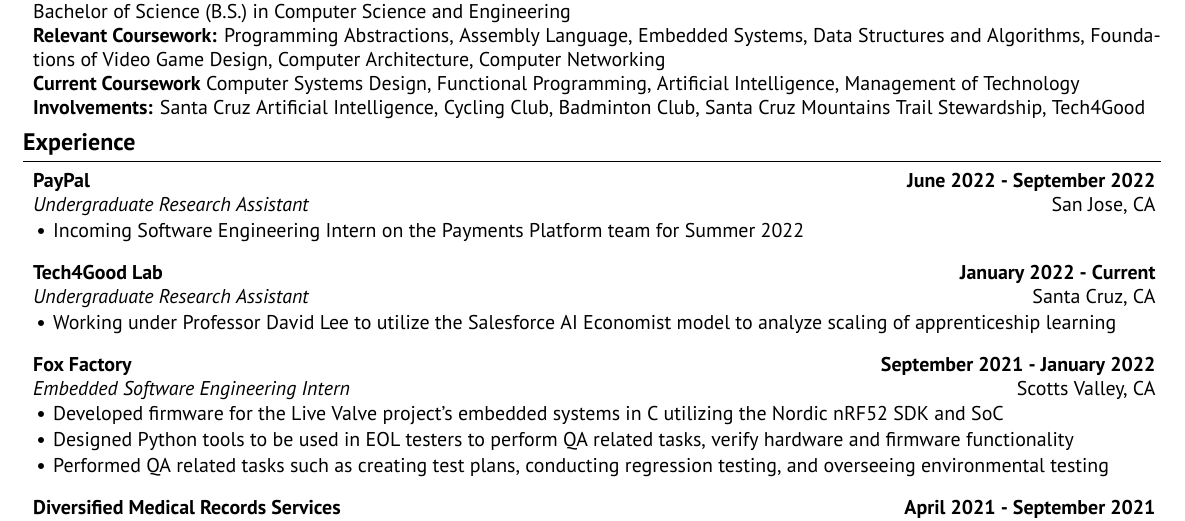
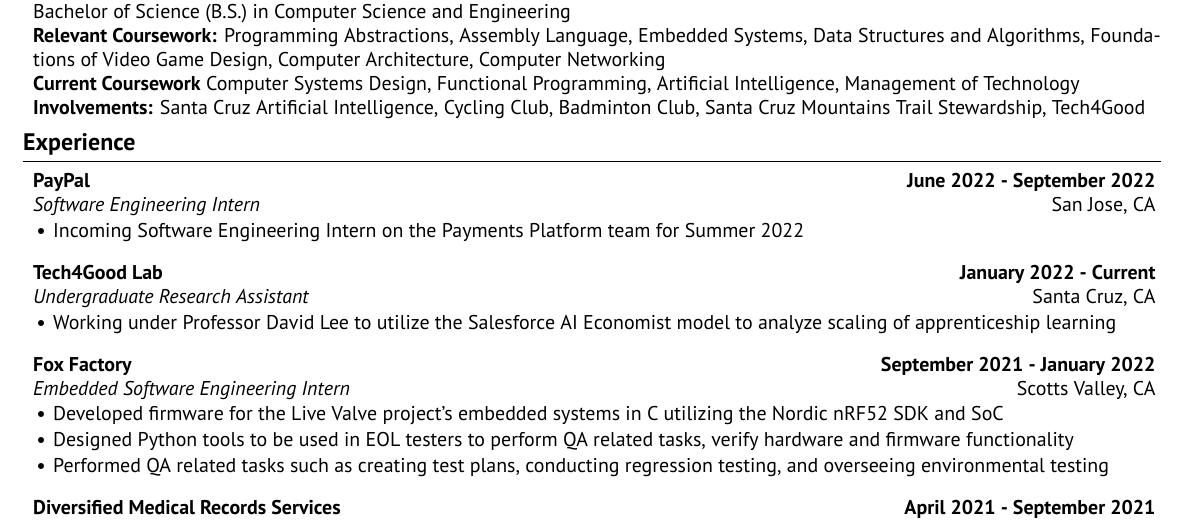
Before and after one commit to ankitsxchdeva/resume, a LaTeX CV (src/resume.tex): part of the page, cut so that both start at the same text. Compiled offline with XeLaTeX.

Commit message:
summer 2022

```diff
--- a/src/resume.tex
+++ b/src/resume.tex
@@ -37,7 +37,7 @@
 %----------------------------------------------------------------------------------------
 \begin{rSection}{\large Experience}
 
-\begin{rSubsection}{PayPal}{\bf{June 2022 - September 2022}}{Undergraduate Research Assistant}{San Jose, CA }
+\begin{rSubsection}{PayPal}{\bf{June 2022 - September 2022}}{Software Engineering Intern}{San Jose, CA }
 \item Incoming Software Engineering Intern on the Payments Platform team for Summer 2022
 \end{rSubsection}
 
```
Also changed, not shown: src/resume.pdf.
